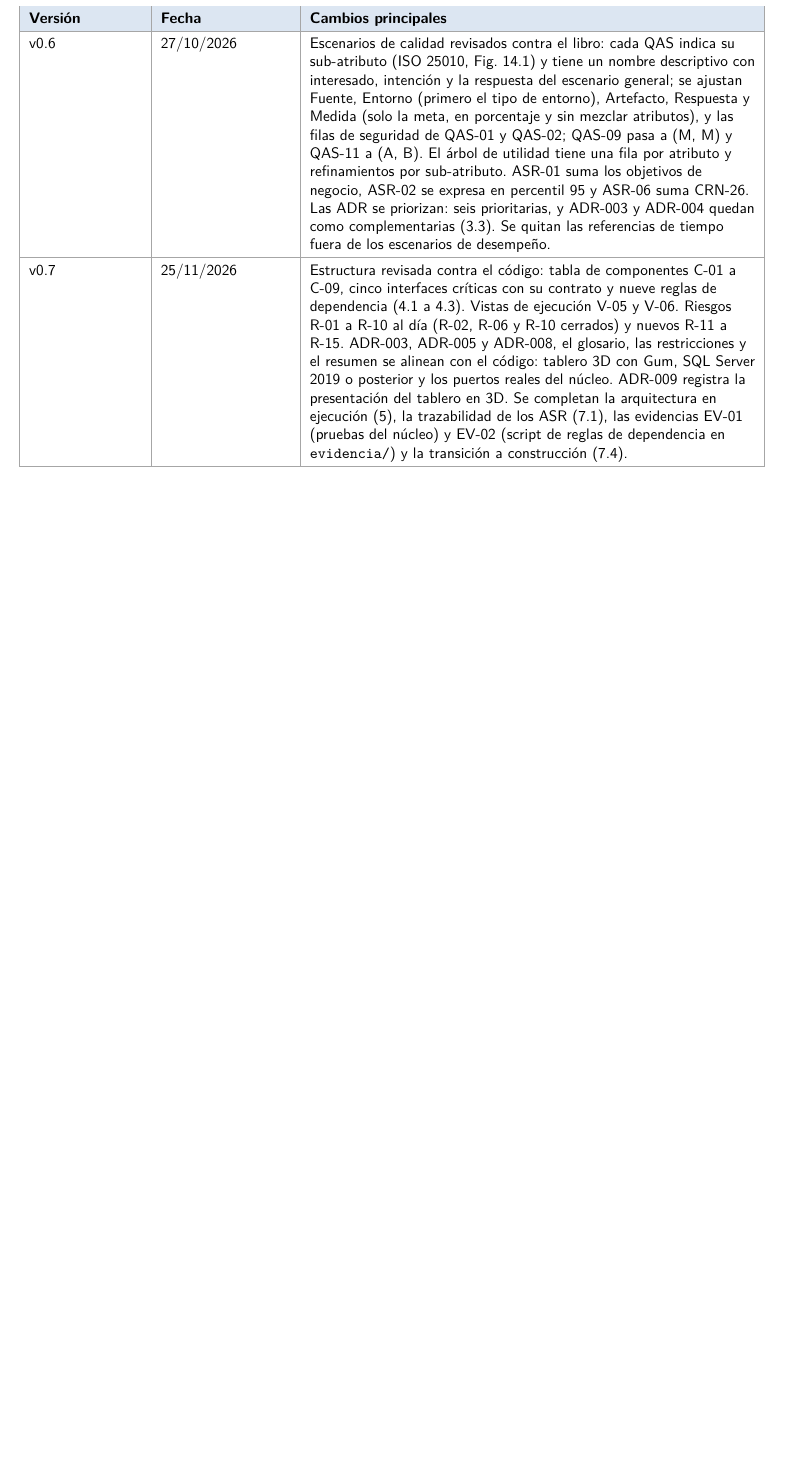
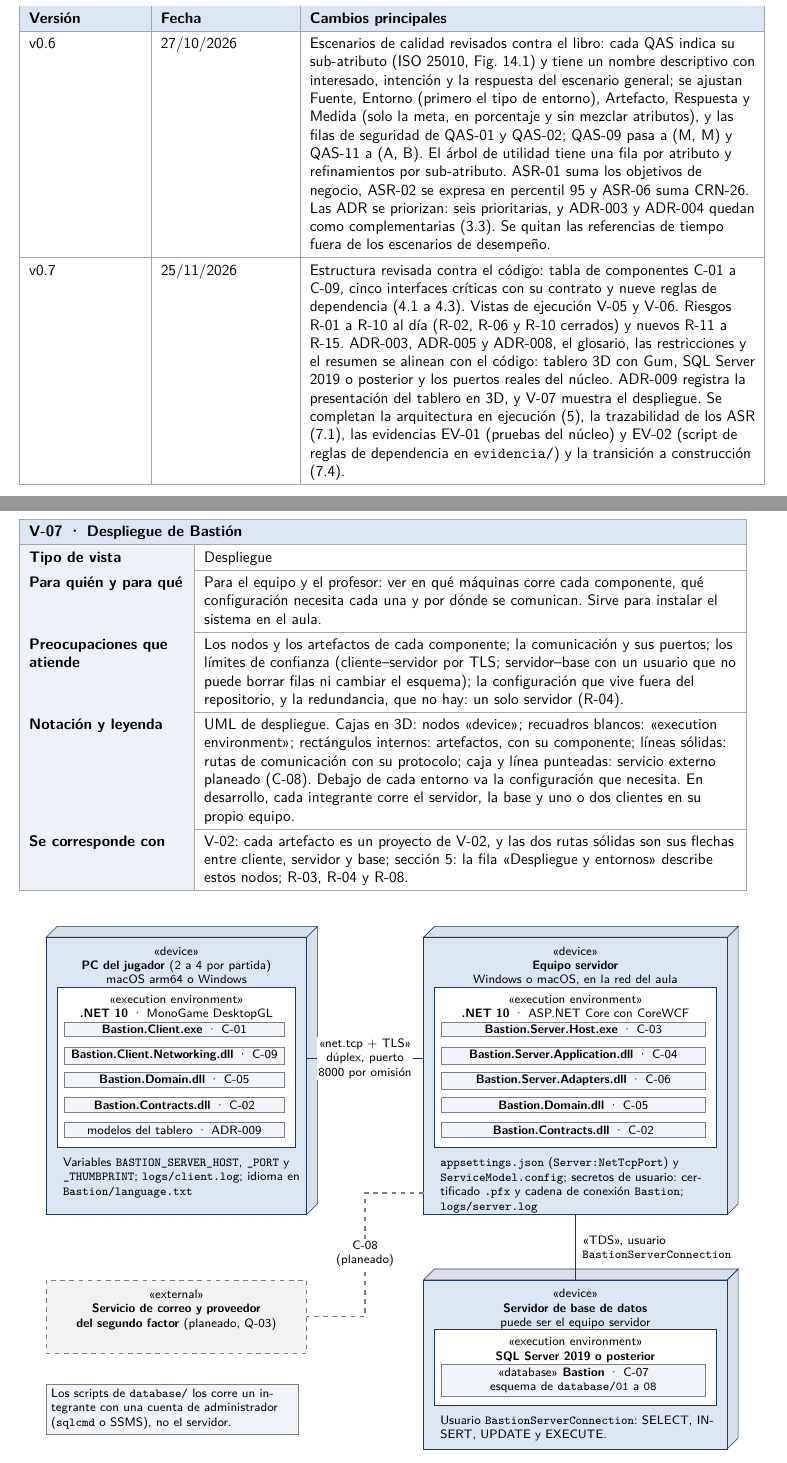
Before and after one commit to Arclyne/bastion_game_sad, a LaTeX document (main.tex): part of page 3 of 62 before the commit and two parts of pages 3 and 54 of 63 after it, the two joined at a grey line, cut so that both start at the same text, the shorter picture padded with empty space. Compiled offline with pdfLaTeX.

Commit message:
Add the deployment view V-07

```diff
--- a/main.tex
+++ b/main.tex
@@ -1292,6 +1292,68 @@ Las reglas van del núcleo hacia afuera.
 \end{tikzpicture}
 \end{landscape}
 
+\begin{ficha}{V-07 · Despliegue de Bastión}
+  \frow{Tipo de vista}{Despliegue}
+  \frow{Para quién y para qué}{Para el equipo y el profesor: ver en qué máquinas corre cada componente, qué configuración necesita cada una y por dónde se comunican. Sirve para instalar el sistema en el aula.}
+  \frow{Preocupaciones que atiende}{Los nodos y los artefactos de cada componente; la comunicación y sus puertos; los límites de confianza (cliente–servidor por TLS; servidor–base con un usuario que no puede borrar filas ni cambiar el esquema); la configuración que vive fuera del repositorio, y la redundancia, que no hay: un solo servidor (R-04).}
+  \frow{Notación y leyenda}{UML de despliegue. Cajas en 3D: nodos «device»; recuadros blancos: «execution environment»; rectángulos internos: artefactos, con su componente; líneas sólidas: rutas de comunicación con su protocolo; caja y línea punteadas: servicio externo planeado (C-08). Debajo de cada entorno va la configuración que necesita. En desarrollo, cada integrante corre el servidor, la base y uno o dos clientes en su propio equipo.}
+  \frow{Se corresponde con}{V-02: cada artefacto es un proyecto de V-02, y las dos rutas sólidas son sus flechas entre cliente, servidor y base; sección 5: la fila «Despliegue y entornos» describe estos nodos; R-03, R-04 y R-08.}
+\end{ficha}
+\begin{center}
+\begin{tikzpicture}[font=\scriptsize,
+  nodeface/.style={draw=SADNavy, fill=SADHead},
+  nodeside/.style={draw=SADNavy, fill=SADHead!70!SADNavy!40},
+  env/.style={draw=SADNavy, fill=white},
+  artifact/.style={draw=SADGray, fill=SADNote, inner sep=2pt, anchor=north west, align=center},
+  external/.style={draw=SADGray, dashed, fill=black!5},
+  note/.style={draw=SADGray, fill=SADNote, align=left, inner sep=3pt, anchor=north west},
+  path/.style={draw=SADNavy, thick},
+  planned/.style={draw=SADGray, thick, dashed},
+  lbl/.style={fill=white, inner sep=1pt, align=center}]
+  \newcommand{\deploymentnode}[4]{%
+    \filldraw[nodeside] (#1+#3,#2) -- ++(0.25,0.25) -- ++(0,-#4) -- ++(-0.25,-0.25) -- cycle;
+    \filldraw[nodeside] (#1,#2) -- ++(0.25,0.25) -- ++(#3,0) -- ++(-0.25,-0.25) -- cycle;
+    \filldraw[nodeface] (#1,#2) rectangle ++(#3,-#4);}
+  \deploymentnode{0}{0}{6.0}{6.4}
+  \node[anchor=north, align=center] at (3.0,-0.08) {«device»\\\textbf{PC del jugador} (2 a 4 por partida)\\macOS arm64 o Windows};
+  \filldraw[env] (0.25,-1.15) rectangle (5.75,-4.85);
+  \node[anchor=north, align=center] at (3.0,-1.20) {«execution environment»\\\textbf{.NET 10} · MonoGame DesktopGL};
+  \node[artifact, text width=4.95cm] at (0.40,-1.95) {\textbf{Bastion.Client.exe} · C-01};
+  \node[artifact, text width=4.95cm] at (0.40,-2.53) {\textbf{Bastion.Client.Networking.dll} · C-09};
+  \node[artifact, text width=4.95cm] at (0.40,-3.11) {\textbf{Bastion.Domain.dll} · C-05};
+  \node[artifact, text width=4.95cm] at (0.40,-3.69) {\textbf{Bastion.Contracts.dll} · C-02};
+  \node[artifact, text width=4.95cm] at (0.40,-4.27) {modelos del tablero · ADR-009};
+  \node[anchor=north west, align=left, text width=5.5cm] at (0.25,-4.95) {Variables \texttt{BASTION\_SERVER\_HOST}, \texttt{\_PORT} y \texttt{\_THUMBPRINT}; \texttt{logs/client.log}; idioma en \texttt{Bastion/language.txt}};
+  \begin{scope}[xshift=-0.3cm]
+  \deploymentnode{9.0}{0}{7.0}{6.4}
+  \node[anchor=north, align=center] at (12.5,-0.08) {«device»\\\textbf{Equipo servidor}\\Windows o macOS, en la red del aula};
+  \filldraw[env] (9.25,-1.15) rectangle (15.75,-4.85);
+  \node[anchor=north, align=center] at (12.5,-1.20) {«execution environment»\\\textbf{.NET 10} · ASP.NET Core con CoreWCF};
+  \node[artifact, text width=5.95cm] at (9.40,-1.95) {\textbf{Bastion.Server.Host.exe} · C-03};
+  \node[artifact, text width=5.95cm] at (9.40,-2.53) {\textbf{Bastion.Server.Application.dll} · C-04};
+  \node[artifact, text width=5.95cm] at (9.40,-3.11) {\textbf{Bastion.Server.Adapters.dll} · C-06};
+  \node[artifact, text width=5.95cm] at (9.40,-3.69) {\textbf{Bastion.Domain.dll} · C-05};
+  \node[artifact, text width=5.95cm] at (9.40,-4.27) {\textbf{Bastion.Contracts.dll} · C-02};
+  \node[anchor=north west, align=left, text width=6.5cm] at (9.25,-4.95) {\texttt{appsettings.json} (\texttt{Server:NetTcpPort}) y \texttt{ServiceModel.config}; secretos de usuario: certificado \texttt{.pfx} y cadena de conexión \texttt{Bastion}; \texttt{logs/server.log}};
+  \deploymentnode{9.0}{-7.9}{7.0}{3.9}
+  \node[anchor=north, align=center] at (12.5,-7.98) {«device»\\\textbf{Servidor de base de datos}\\puede ser el equipo servidor};
+  \filldraw[env] (9.25,-9.05) rectangle (15.75,-10.80);
+  \node[anchor=north, align=center] at (12.5,-9.10) {«execution environment»\\\textbf{SQL Server 2019 o posterior}};
+  \node[artifact, text width=5.95cm] at (9.40,-9.85) {«database» \textbf{Bastion} · C-07\\esquema de \texttt{database/01} a \texttt{08}};
+  \node[anchor=north west, align=left, text width=6.5cm] at (9.25,-10.90) {Usuario \texttt{BastionServerConnection}: SELECT, INSERT, UPDATE y EXECUTE.};
+  \draw[path] (12.5,-6.4) -- (12.5,-7.9);
+  \node[lbl, anchor=west, align=left] at (12.62,-7.15) {«TDS», usuario\\\texttt{BastionServerConnection}};
+  \end{scope}
+  \filldraw[external] (0,-7.9) rectangle (6.0,-9.6);
+  \node[anchor=north, align=center] at (3.0,-8.0) {«external»\\\textbf{Servicio de correo y proveedor}\\\textbf{del segundo factor} (planeado, Q-03)};
+  \node[note, text width=5.6cm] at (0,-10.3) {Los scripts de \texttt{database/} los corre un integrante con una cuenta de administrador (\texttt{sqlcmd} o SSMS), no el servidor.};
+  \draw[path] (6.0,-2.8) -- (8.7,-2.8);
+  \node[lbl] at (7.35,-2.8) {«net.tcp + TLS»\\dúplex, puerto\\8000 por omisión};
+  \draw[planned] (8.7,-5.9) -| (7.35,-8.75) -- (6.0,-8.75);
+  \node[lbl] at (7.35,-7.3) {C-08\\(planeado)};
+\end{tikzpicture}
+\end{center}
+
 \newpage
 
 % =====================================================================
```
Also changed, not shown: main.tex (8 more changed lines).
